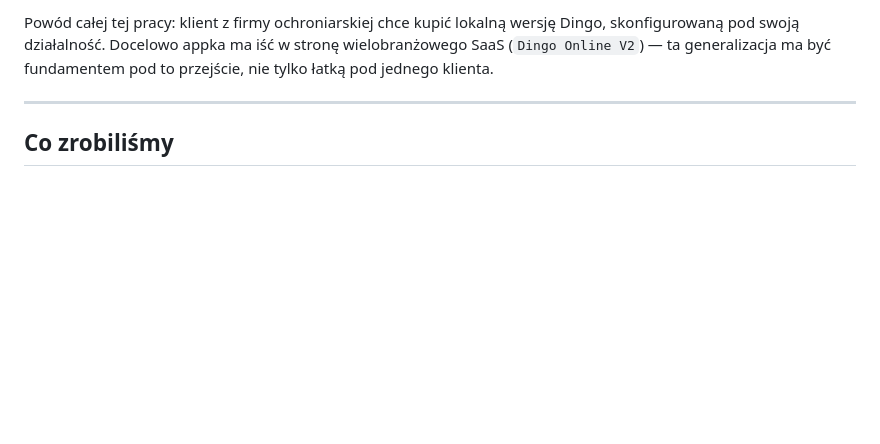
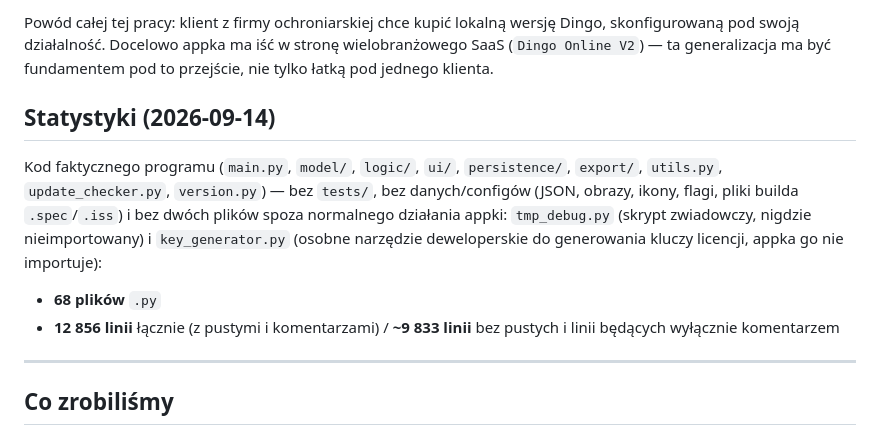
Before and after one commit to MarewBFN/grafik-dino, a Markdown page: plan generalizacji branzowej.md, the part around the change. Drawn GitHub-style; blank space fills up the shorter version.

Commit message:
Add codebase size stats to the plan doc
Co-Authored-By: Claude Sonnet 5 <noreply@anthropic.com>

```diff
--- a/plan generalizacji branzowej.md
+++ b/plan generalizacji branzowej.md
@@ -14,6 +14,20 @@ Powód całej tej pracy: klient z firmy ochroniarskiej chce kupić lokalną
 wersję Dingo, skonfigurowaną pod swoją działalność. Docelowo appka ma iść
 w stronę wielobranżowego SaaS (`Dingo Online V2`) — ta generalizacja ma być
 fundamentem pod to przejście, nie tylko łatką pod jednego klienta.
+
+## Statystyki (2026-09-14)
+
+Kod faktycznego programu (`main.py`, `model/`, `logic/`, `ui/`,
+`persistence/`, `export/`, `utils.py`, `update_checker.py`,
+`version.py`) — bez `tests/`, bez danych/configów (JSON, obrazy, ikony,
+flagi, pliki builda `.spec`/`.iss`) i bez dwóch plików spoza normalnego
+działania appki: `tmp_debug.py` (skrypt zwiadowczy, nigdzie nieimportowany)
+i `key_generator.py` (osobne narzędzie deweloperskie do generowania
+kluczy licencji, appka go nie importuje):
+
+- **68 plików** `.py`
+- **12 856 linii** łącznie (z pustymi i komentarzami) / **~9 833 linii**
+  bez pustych i linii będących wyłącznie komentarzem
 
 ---
 
```
